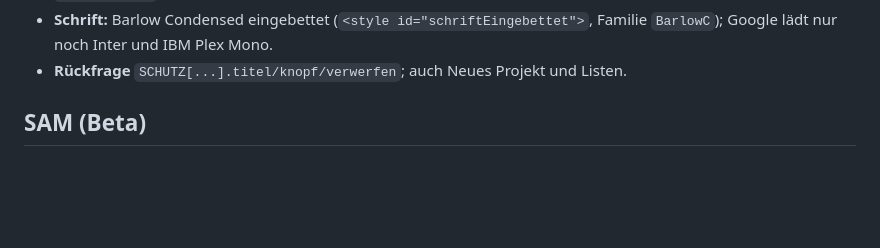
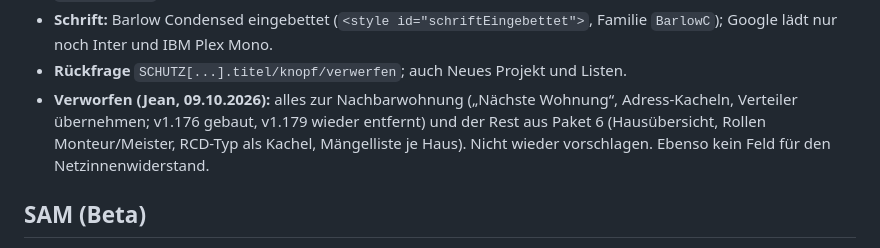
Before and after one commit to 7zd5zyccrd-beep/E-Assistent, a Markdown page: CLAUDE.md, the part around the change. Rendered like a GitHub page; blank space fills up the shorter version.

Commit message:
CLAUDE.md: verworfene Wuensche aus der Qualitaetskontrolle vermerkt
Co-Authored-By: Claude Opus 5.5 <noreply@anthropic.com>
Claude-Session: https://claude.ai/code/session_015k72sfJ452SH6CzD3zzMrz

```diff
--- a/CLAUDE.md
+++ b/CLAUDE.md
@@ -150,6 +150,11 @@ F9–F11 a; F7 nach VDE-Nachtrag: R_PE je Kreis).
 - **Schrift:** Barlow Condensed eingebettet (`<style id="schriftEingebettet">`,
   Familie `BarlowC`); Google lädt nur noch Inter und IBM Plex Mono.
 - **Rückfrage** `SCHUTZ[...].titel/knopf/verwerfen`; auch Neues Projekt und Listen.
+- **Verworfen (Jean, 09.10.2026):** alles zur Nachbarwohnung („Nächste Wohnung“,
+  Adress-Kacheln, Verteiler übernehmen; v1.176 gebaut, v1.179 wieder entfernt) und
+  der Rest aus Paket 6 (Hausübersicht, Rollen Monteur/Meister, RCD-Typ als Kachel,
+  Mängelliste je Haus). Nicht wieder vorschlagen. Ebenso kein Feld für den
+  Netzinnenwiderstand.
 
 ## SAM (Beta)
 
```
